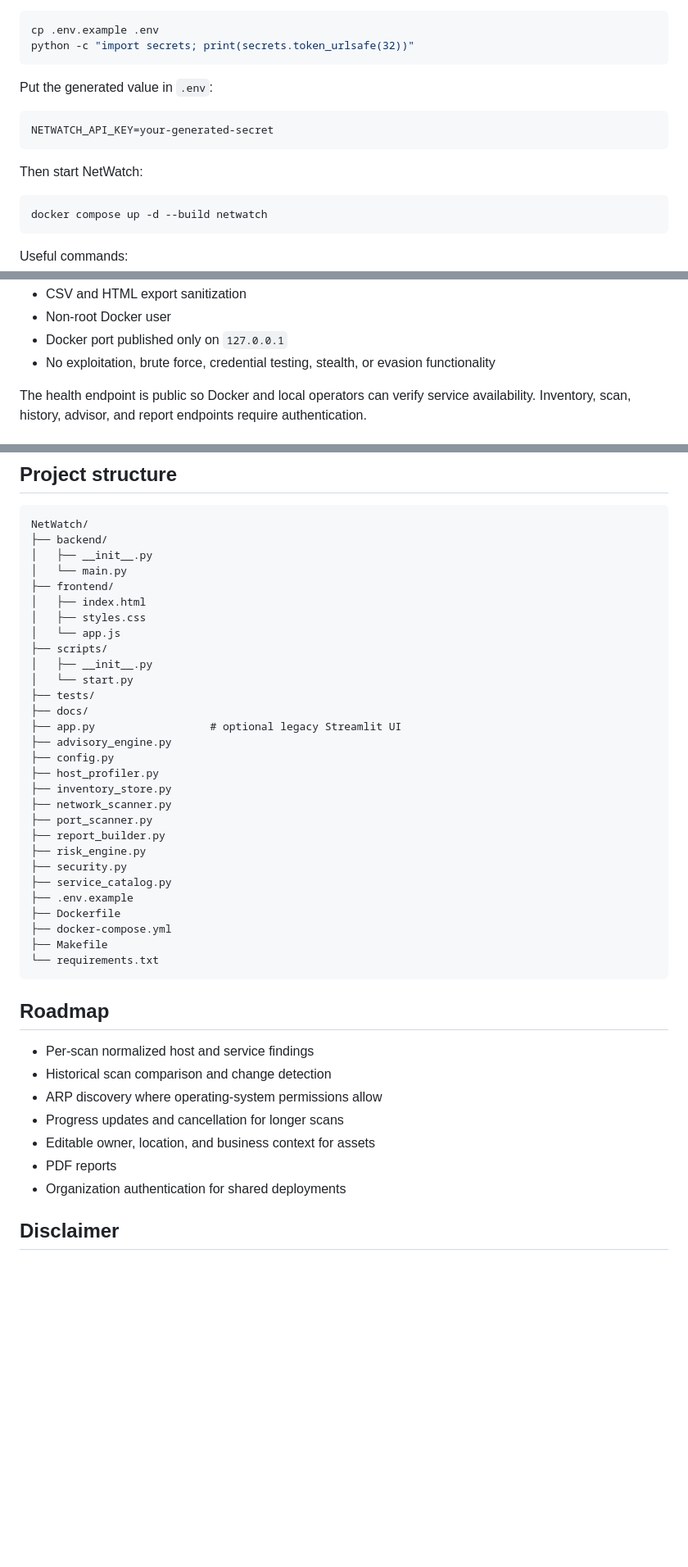
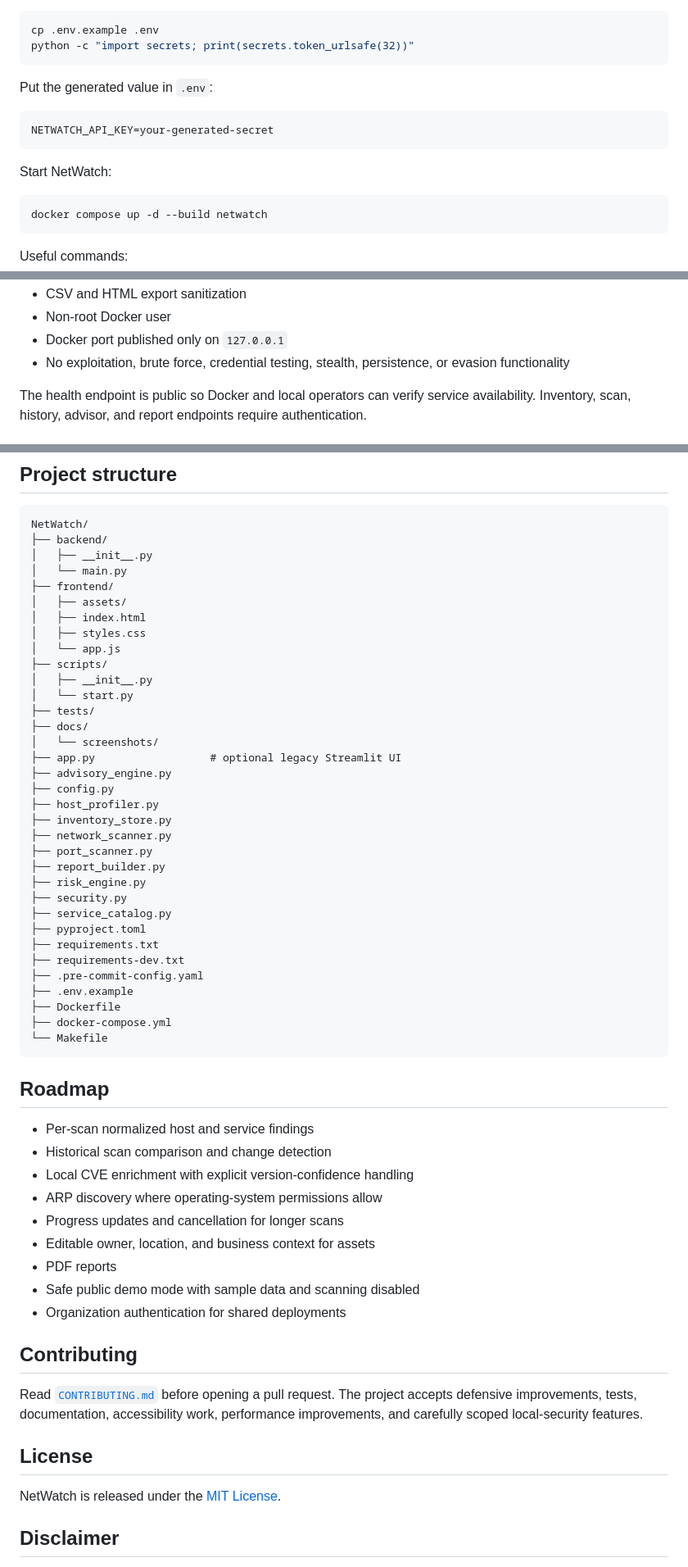
Before and after one commit to Adam-Ghanem/NetWatch, a Markdown page: README.md, 3 parts joined by grey strips. Shown at 82% size. Rendered like a GitHub page; blank space fills up the shorter version.

````diff
--- a/README.md
+++ b/README.md
@@ -74,7 +110,7 @@ Put the generated value in `.env`:
 NETWATCH_API_KEY=your-generated-secret
 ```
 
-Then start NetWatch:
+Start NetWatch:
 
 ```bash
 docker compose up -d --build netwatch
@@ -178,7 +214,7 @@ NetWatch applies defense in depth:
 - CSV and HTML export sanitization
 - Non-root Docker user
 - Docker port published only on `127.0.0.1`
-- No exploitation, brute force, credential testing, stealth, or evasion functionality
+- No exploitation, brute force, credential testing, stealth, persistence, or evasion functionality
 
 The health endpoint is public so Docker and local operators can verify service availability. Inventory, scan, history, advisor, and report endpoints require authentication.
 
@@ -319,6 +363,7 @@ NetWatch/
 │   ├── __init__.py
 │   └── main.py
 ├── frontend/
+│   ├── assets/
 │   ├── index.html
 │   ├── styles.css
 │   └── app.js
@@ -327,6 +372,7 @@ NetWatch/
 │   └── start.py
 ├── tests/
 ├── docs/
+│   └── screenshots/
 ├── app.py                  # optional legacy Streamlit UI
 ├── advisory_engine.py
 ├── config.py
@@ -338,22 +384,35 @@ NetWatch/
 ├── risk_engine.py
 ├── security.py
 ├── service_catalog.py
+├── pyproject.toml
+├── requirements.txt
+├── requirements-dev.txt
+├── .pre-commit-config.yaml
 ├── .env.example
 ├── Dockerfile
 ├── docker-compose.yml
-├── Makefile
-└── requirements.txt
+└── Makefile
 ```
 
 ## Roadmap
 
 - Per-scan normalized host and service findings
 - Historical scan comparison and change detection
+- Local CVE enrichment with explicit version-confidence handling
 - ARP discovery where operating-system permissions allow
 - Progress updates and cancellation for longer scans
 - Editable owner, location, and business context for assets
 - PDF reports
+- Safe public demo mode with sample data and scanning disabled
 - Organization authentication for shared deployments
+
+## Contributing
+
+Read [`CONTRIBUTING.md`](CONTRIBUTING.md) before opening a pull request. The project accepts defensive improvements, tests, documentation, accessibility work, performance improvements, and carefully scoped local-security features.
+
+## License
+
+NetWatch is released under the [MIT License](LICENSE).
 
 ## Disclaimer
 
````
Also changed, not shown: other parts of README.md (+75 -31 lines).
